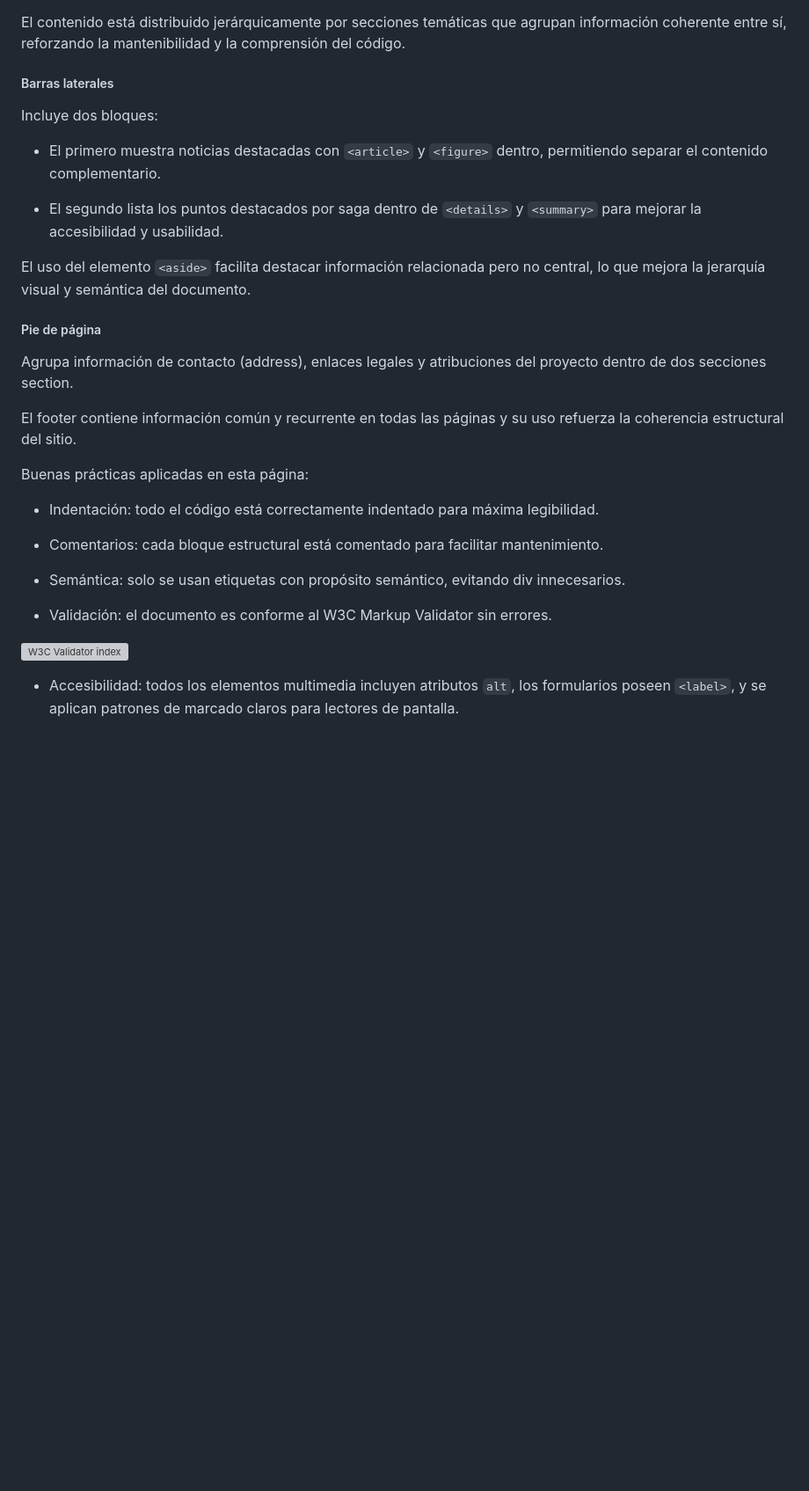
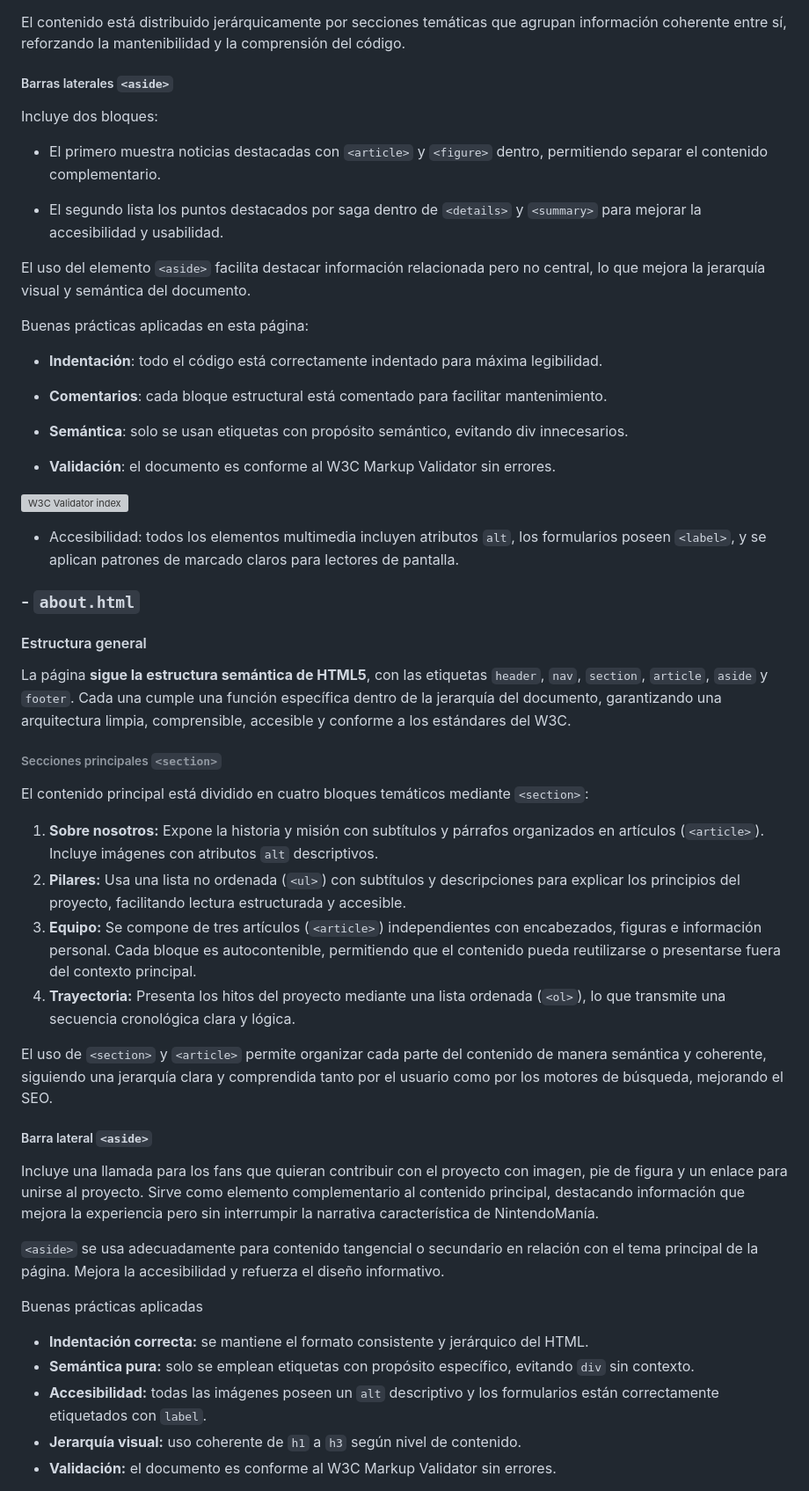
Before and after one commit to ifonlob/Proyecto-NintendoMania, a Markdown page: README.md, the part around the change printed below. Shown: that part at 88% size. Drawn GitHub-style; blank space fills up the shorter version; grey boxes are pictures that could not be loaded.

Commit message:
Añadido decisión diseño about

```diff
--- a/README.md
+++ b/README.md
@@ -74,7 +82,7 @@ Cada article contiene su propio subtítulo h3, una figura `<figure>` con imagen
 
 El contenido está distribuido jerárquicamente por secciones temáticas que agrupan información coherente entre sí, reforzando la mantenibilidad y la comprensión del código.
 
-##### Barras laterales <aside>
+##### Barras laterales `<aside>`
 Incluye dos bloques:
 
 - El primero muestra noticias destacadas con `<article>` y `<figure>` dentro, permitiendo separar el contenido complementario.
@@ -83,21 +91,55 @@ Incluye dos bloques:
 
 El uso del elemento `<aside>` facilita destacar información relacionada pero no central, lo que mejora la jerarquía visual y semántica del documento.
 
-##### Pie de página <footer>
-Agrupa información de contacto (address), enlaces legales y atribuciones del proyecto dentro de dos secciones section.
+Buenas prácticas aplicadas en esta página:
 
-El footer contiene información común y recurrente en todas las páginas y su uso refuerza la coherencia estructural del sitio.
+- **Indentación**: todo el código está correctamente indentado para máxima legibilidad.
 
-Buenas prácticas aplicadas en esta página:
-- Indentación: todo el código está correctamente indentado para máxima legibilidad.
+- **Comentarios**: cada bloque estructural está comentado para facilitar mantenimiento.
 
-- Comentarios: cada bloque estructural está comentado para facilitar mantenimiento.
+- **Semántica**: solo se usan etiquetas con propósito semántico, evitando div innecesarios.
 
-- Semántica: solo se usan etiquetas con propósito semántico, evitando div innecesarios.
-
-- Validación: el documento es conforme al W3C Markup Validator sin errores.
+- **Validación**: el documento es conforme al W3C Markup Validator sin errores.
 
 ![W3C Validator index](./assets/imgs/w3cvalidator_index.png)
 
+- Accesibilidad: todos los elementos multimedia incluyen atributos `alt`, los formularios poseen `<label>`, y se aplican patrones de marcado claros para lectores de pantalla.
 
-- Accesibilidad: todos los elementos multimedia incluyen atributos `alt`, los formularios poseen `<label>`, y se aplican patrones de marcado claros para lectores de pantalla.
+### - `about.html`
+
+#### Estructura general
+
+La página **sigue la estructura semántica de HTML5**, con las etiquetas `header`, `nav`, `section`, `article`, `aside` y `footer`.
+Cada una cumple una función específica dentro de la jerarquía del documento, garantizando una arquitectura limpia, comprensible, accesible y conforme a los estándares del W3C.
+
+###### Secciones principales `<section>`
+
+El contenido principal está dividido en cuatro bloques temáticos mediante `<section>`:
+
+1. **Sobre nosotros:**
+Expone la historia y misión con subtítulos y párrafos organizados en artículos (`<article>`). Incluye imágenes con atributos `alt` descriptivos.
+2. **Pilares:**
+Usa una lista no ordenada (`<ul>`) con subtítulos y descripciones para explicar los principios del proyecto, facilitando lectura estructurada y accesible.
+3. **Equipo:**
+Se compone de tres artículos (`<article>`) independientes con encabezados, figuras e información personal.
+Cada bloque es autocontenible, permitiendo que el contenido pueda reutilizarse o presentarse fuera del contexto principal.
+4. **Trayectoria:**
+Presenta los hitos del proyecto mediante una lista ordenada (`<ol>`), lo que transmite una secuencia cronológica clara y lógica.
+
+El uso de `<section>` y `<article>` permite organizar cada parte del contenido de manera semántica y coherente, siguiendo una jerarquía clara y comprendida tanto por el usuario como por los motores de búsqueda, mejorando el SEO.
+
+##### Barra lateral `<aside>`
+
+Incluye una llamada para los fans que quieran contribuir con el proyecto con imagen, pie de figura y un enlace para unirse al proyecto.
+Sirve como elemento complementario al contenido principal, destacando información que mejora la experiencia pero sin interrumpir la narrativa característica de NintendoManía.
+
+`<aside>` se usa adecuadamente para contenido tangencial o secundario en relación con el tema principal de la página. Mejora la accesibilidad y refuerza el diseño informativo.
+
+Buenas prácticas aplicadas
+
+- **Indentación correcta:** se mantiene el formato consistente y jerárquico del HTML.
+- **Semántica pura:** solo se emplean etiquetas con propósito específico, evitando `div` sin contexto.
+- **Accesibilidad:** todas las imágenes poseen un `alt` descriptivo y los formularios están correctamente etiquetados con `label`.
+- **Jerarquía visual:** uso coherente de `h1` a `h3` según nivel de contenido.
+- **Validación:** el documento es conforme al W3C Markup Validator sin errores.
+
```
Also changed, not shown: other parts of README.md (+22 -11 lines).
